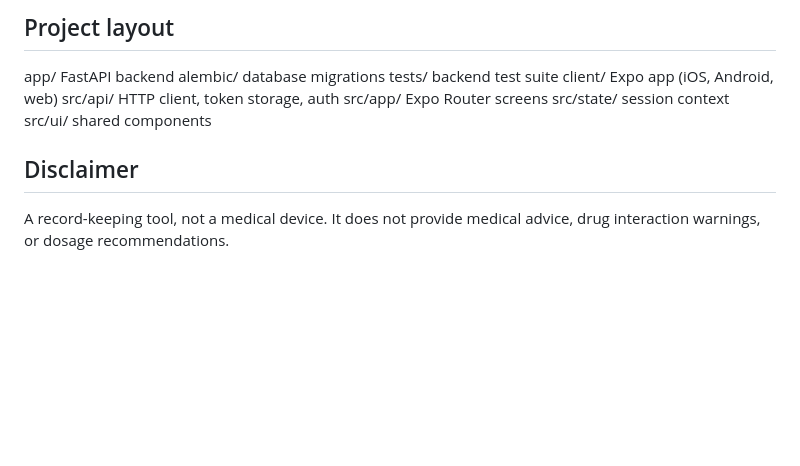
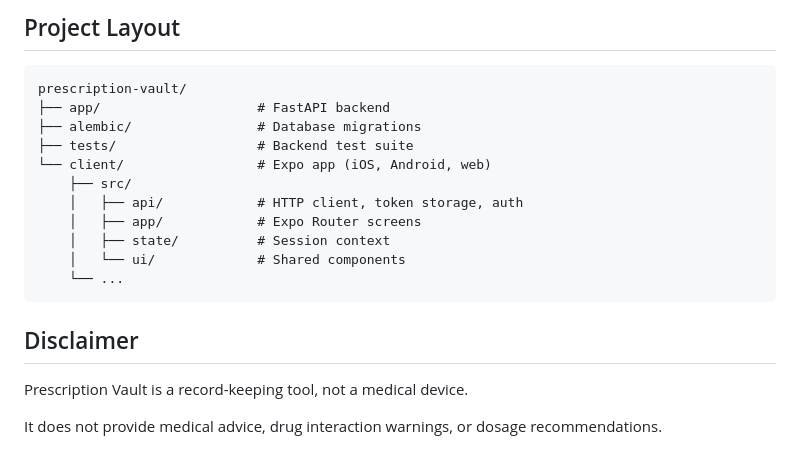
Before and after one commit to Pratham-2105/prescription-vault, a Markdown page: README.md, the part around one of its changes. GitHub-like rendering; blank space fills up the shorter version.

````diff
--- a/README.md
+++ b/README.md
@@ -124,17 +162,22 @@ Auth endpoints are rate limited per IP; limits are configurable via
 
-## Project layout
+## Project Layout
 
-app/ FastAPI backend
-alembic/ database migrations
-tests/ backend test suite
-client/ Expo app (iOS, Android, web)
-src/api/ HTTP client, token storage, auth
-src/app/ Expo Router screens
-src/state/ session context
-src/ui/ shared components
-
+```text
+prescription-vault/
+├── app/                    # FastAPI backend
+├── alembic/                # Database migrations
+├── tests/                  # Backend test suite
+└── client/                 # Expo app (iOS, Android, web)
+    ├── src/
+    │   ├── api/            # HTTP client, token storage, auth
+    │   ├── app/            # Expo Router screens
+    │   ├── state/          # Session context
+    │   └── ui/             # Shared components
+    └── ...
+```
 
 ## Disclaimer
 
-A record-keeping tool, not a medical device. It does not provide medical
-advice, drug interaction warnings, or dosage recommendations.
+Prescription Vault is a record-keeping tool, not a medical device.
+
+It does not provide medical advice, drug interaction warnings, or dosage recommendations.
````
Also changed, not shown: other parts of README.md (+116 -78 lines).
